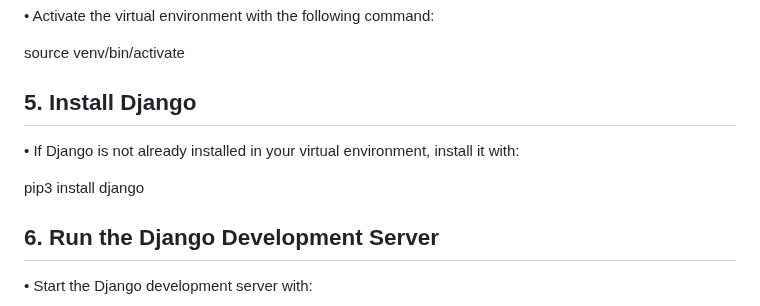
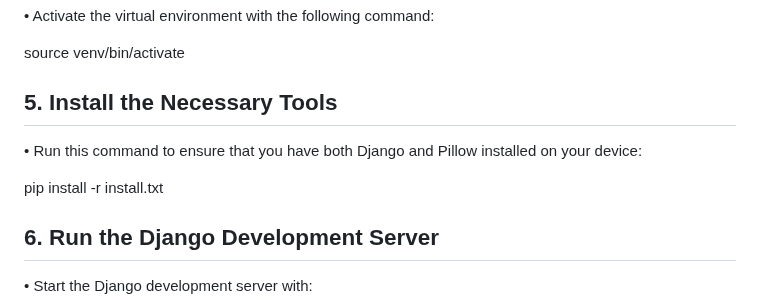
Before and after one commit to idonotwantthisaccount/3300_Project, a Markdown page: README.md, the part around one of its changes. Rendered like a GitHub page.

```diff
--- a/README.md
+++ b/README.md
@@ -73,10 +75,10 @@ python3 -m venv env
 
 source venv/bin/activate
 
-## 5. Install Django
-•	If Django is not already installed in your virtual environment, install it with:
+## 5. Install the Necessary Tools
+•	Run this command to ensure that you have both Django and Pillow installed on your device:
 
-pip3 install django
+pip install -r install.txt
 
 ## 6. Run the Django Development Server
 •	Start the Django development server with:
```
Also changed, not shown: other parts of README.md (+18 -16 lines).
